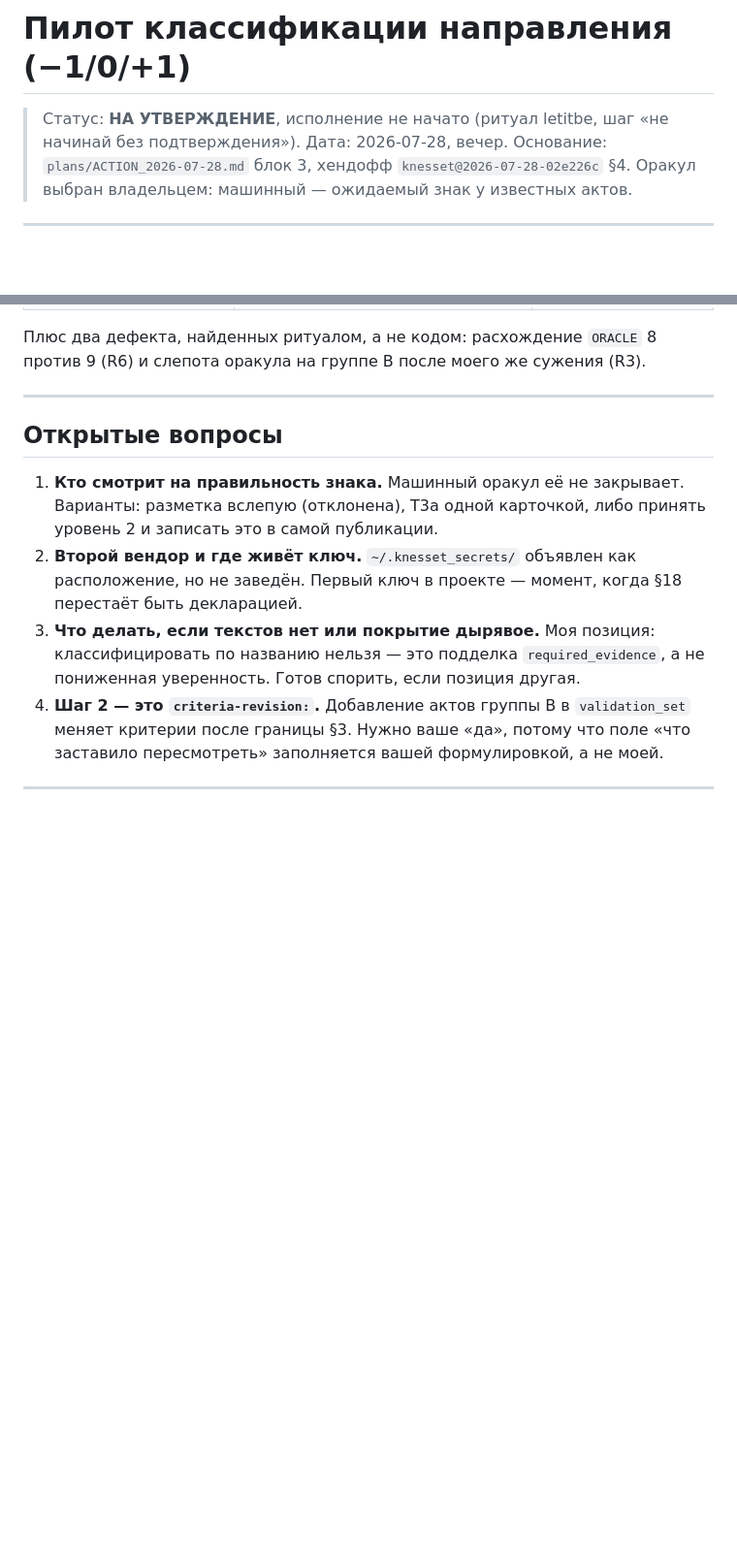
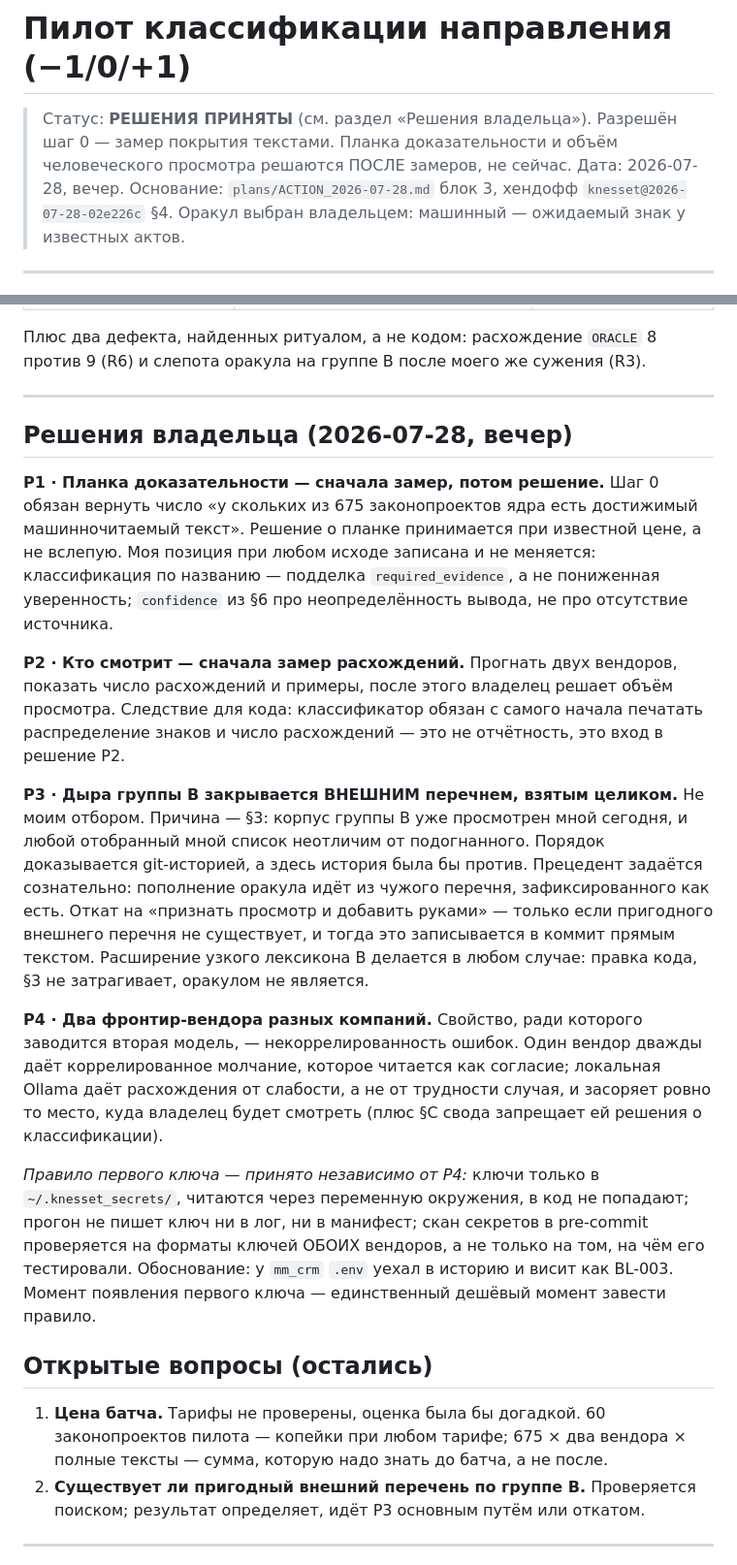
Before and after one commit to larrynovsky/knesset-2026, a Markdown page: plans/PLAN_pilot_direction_2026-07-28.md, 2 parts joined by grey strips. Shown at 97% size. GitHub-like rendering; blank space fills up the shorter version.

Commit message:
plan: решения владельца записаны — Р1..Р4
Р1 планка доказательности решается ПОСЛЕ замера покрытия текстами.
Р2 объём человеческого просмотра решается ПОСЛЕ замера расхождений вендоров.
Р3 дыра группы B закрывается ВНЕШНИМ перечнем целиком, не моим отбором:
   корпус B уже просмотрен мной, любой мой список неотличим от подогнанного,
   а §3 доказывается git-историей, которая здесь была бы против.
Р4 два фронтир-вендора разных компаний — некоррелированность ошибок.
   Плюс правило первого ключа (§18 перестаёт быть декларацией).

Закономерность в решениях названа прямо: владелец не берёт обязательств
под неизвестную цену. Следствие для меня — приносить замер прежде развилки.

```diff
--- a/plans/PLAN_pilot_direction_2026-07-28.md
+++ b/plans/PLAN_pilot_direction_2026-07-28.md
@@ -1,6 +1,7 @@
 # Пилот классификации направления (−1/0/+1)
 
-> Статус: **НА УТВЕРЖДЕНИЕ**, исполнение не начато (ритуал letitbe, шаг «не начинай без подтверждения»).
+> Статус: **РЕШЕНИЯ ПРИНЯТЫ** (см. раздел «Решения владельца»). Разрешён шаг 0 — замер покрытия текстами.
+> Планка доказательности и объём человеческого просмотра решаются ПОСЛЕ замеров, не сейчас.
 > Дата: 2026-07-28, вечер. Основание: `plans/ACTION_2026-07-28.md` блок 3, хендофф `knesset@2026-07-28-02e226c` §4.
 > Оракул выбран владельцем: машинный — ожидаемый знак у известных актов.
 
@@ -212,19 +213,49 @@ git её не переносит, инвалидации нет. Классич
 
 ---
 
-## Открытые вопросы
+## Решения владельца (2026-07-28, вечер)
 
-1. **Кто смотрит на правильность знака.** Машинный оракул её не закрывает. Варианты:
-   разметка вслепую (отклонена), T3a одной карточкой, либо принять уровень 2 и записать это
-   в самой публикации.
-2. **Второй вендор и где живёт ключ.** `~/.knesset_secrets/` объявлен как расположение,
-   но не заведён. Первый ключ в проекте — момент, когда §18 перестаёт быть декларацией.
-3. **Что делать, если текстов нет или покрытие дырявое.** Моя позиция: классифицировать
-   по названию нельзя — это подделка `required_evidence`, а не пониженная уверенность.
-   Готов спорить, если позиция другая.
-4. **Шаг 2 — это `criteria-revision:`.** Добавление актов группы B в `validation_set` меняет
-   критерии после границы §3. Нужно ваше «да», потому что поле «что заставило пересмотреть»
-   заполняется вашей формулировкой, а не моей.
+**Р1 · Планка доказательности — сначала замер, потом решение.** Шаг 0 обязан вернуть число
+«у скольких из 675 законопроектов ядра есть достижимый машинночитаемый текст». Решение
+о планке принимается при известной цене, а не вслепую. Моя позиция при любом исходе
+записана и не меняется: классификация по названию — подделка `required_evidence`,
+а не пониженная уверенность; `confidence` из §6 про неопределённость вывода, не про
+отсутствие источника.
+
+**Р2 · Кто смотрит — сначала замер расхождений.** Прогнать двух вендоров, показать число
+расхождений и примеры, после этого владелец решает объём просмотра. Следствие для кода:
+классификатор обязан с самого начала печатать распределение знаков и число расхождений —
+это не отчётность, это вход в решение Р2.
+
+**Р3 · Дыра группы B закрывается ВНЕШНИМ перечнем, взятым целиком.** Не моим отбором.
+Причина — §3: корпус группы B уже просмотрен мной сегодня, и любой отобранный мной список
+неотличим от подогнанного. Порядок доказывается git-историей, а здесь история была бы против.
+Прецедент задаётся сознательно: пополнение оракула идёт из чужого перечня, зафиксированного
+как есть. Откат на «признать просмотр и добавить руками» — только если пригодного внешнего
+перечня не существует, и тогда это записывается в коммит прямым текстом.
+Расширение узкого лексикона B делается в любом случае: правка кода, §3 не затрагивает,
+оракулом не является.
+
+**Р4 · Два фронтир-вендора разных компаний.** Свойство, ради которого заводится вторая
+модель, — некоррелированность ошибок. Один вендор дважды даёт коррелированное молчание,
+которое читается как согласие; локальная Ollama даёт расхождения от слабости, а не от
+трудности случая, и засоряет ровно то место, куда владелец будет смотреть (плюс §C свода
+запрещает ей решения о классификации).
+
+*Правило первого ключа — принято независимо от Р4:* ключи только в `~/.knesset_secrets/`,
+читаются через переменную окружения, в код не попадают; прогон не пишет ключ ни в лог,
+ни в манифест; скан секретов в pre-commit проверяется на форматы ключей ОБОИХ вендоров,
+а не только на том, на чём его тестировали. Обоснование: у `mm_crm` `.env` уехал в историю
+и висит как BL-003. Момент появления первого ключа — единственный дешёвый момент завести
+правило.
+
+## Открытые вопросы (остались)
+
+1. **Цена батча.** Тарифы не проверены, оценка была бы догадкой. 60 законопроектов пилота —
+   копейки при любом тарифе; 675 × два вендора × полные тексты — сумма, которую надо знать
+   до батча, а не после.
+2. **Существует ли пригодный внешний перечень по группе B.** Проверяется поиском; результат
+   определяет, идёт Р3 основным путём или откатом.
 
 ---
 
```
